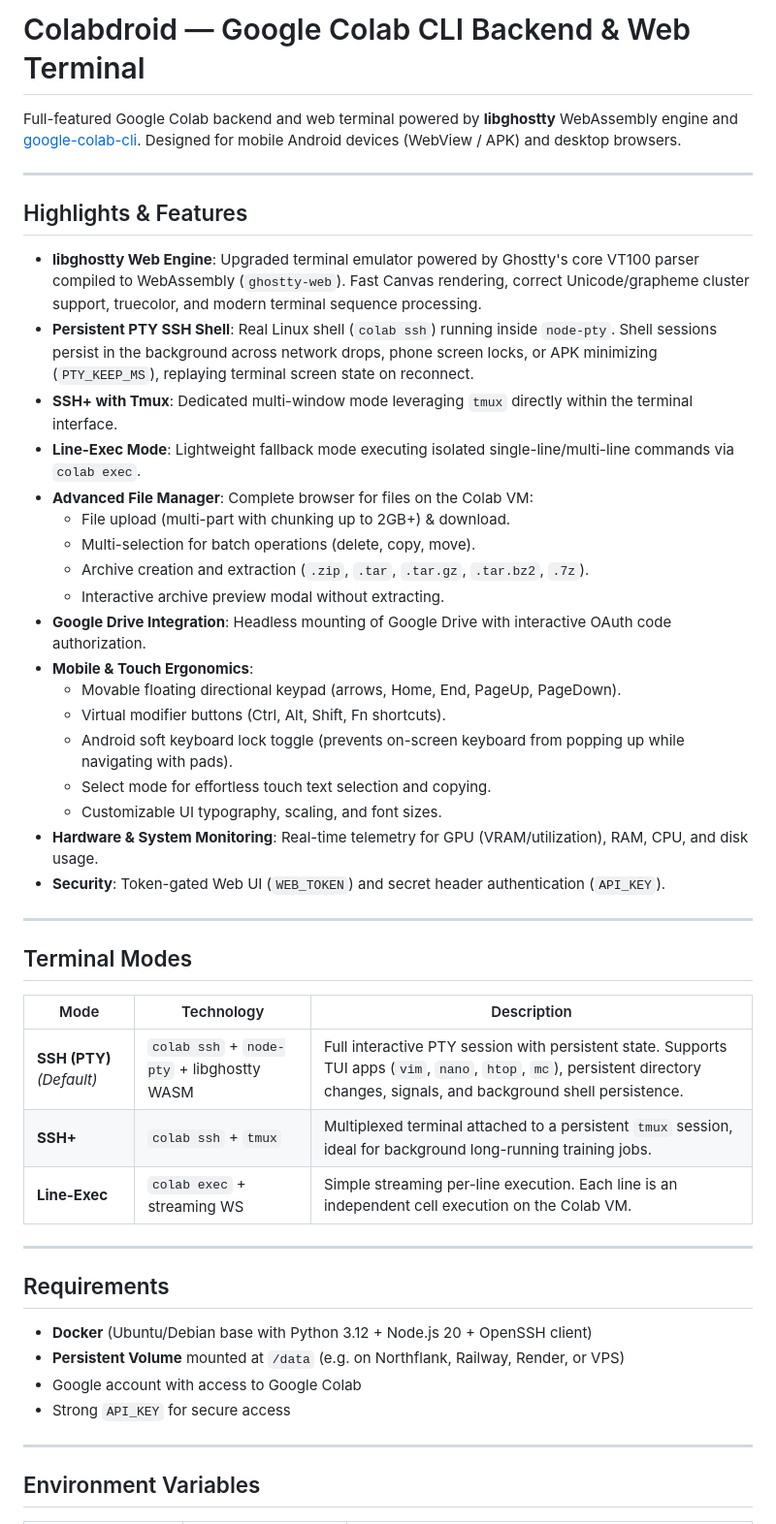
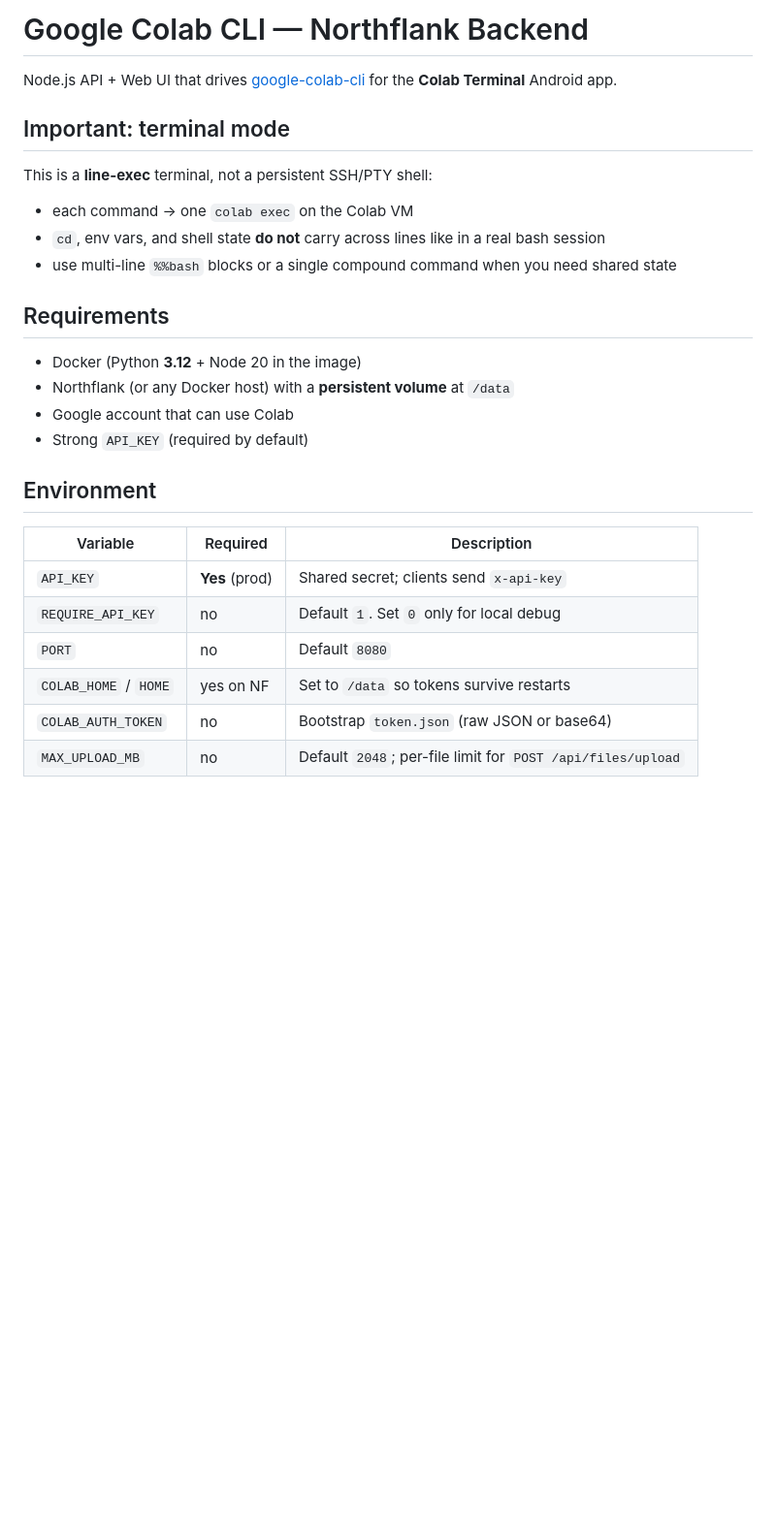
Before and after one commit to trcrypik/Colabdroid, a Markdown page: README.md, the part around one of its changes. Shown at 97% size. GitHub-like rendering; blank space fills up the shorter version.

```diff
--- a/README.md
+++ b/README.md
@@ -1,50 +1,30 @@
-# Colabdroid — Google Colab CLI Backend & Web Terminal
+# Google Colab CLI — Northflank Backend
 
-Full-featured Google Colab backend and web terminal powered by **libghostty** WebAssembly engine and [google-colab-cli](https://github.com/googlecolab/google-colab-cli). Designed for mobile Android devices (WebView / APK) and desktop browsers.
+Node.js API + Web UI that drives [google-colab-cli](https://github.com/googlecolab/google-colab-cli) for the **Colab Terminal** Android app.
 
----
+## Important: terminal mode
 
-## Highlights & Features
+This is a **line-exec** terminal, not a persistent SSH/PTY shell:
 
-- **libghostty Web Engine**: Upgraded terminal emulator powered by Ghostty's core VT100 parser compiled to WebAssembly (`ghostty-web`). Fast Canvas rendering, correct Unicode/grapheme cluster support, truecolor, and modern terminal sequence processing.
-- **Persistent PTY SSH Shell**: Real Linux shell (`colab ssh`) running inside `node-pty`. Shell sessions persist in the background across network drops, phone screen locks, or APK minimizing (`PTY_KEEP_MS`), replaying terminal screen state on reconnect.
-- **SSH+ with Tmux**: Dedicated multi-window mode leveraging `tmux` directly within the terminal interface.
-- **Line-Exec Mode**: Lightweight fallback mode executing isolated single-line/multi-line commands via `colab exec`.
-- **Advanced File Manager**: Complete browser for files on the Colab VM:
-  - File upload (multi-part with chunking up to 2GB+) & download.
-  - Multi-selection for batch operations (delete, copy, move).
-  - Archive creation and extraction (`.zip`, `.tar`, `.tar.gz`, `.tar.bz2`, `.7z`).
-  - Interactive archive preview modal without extracting.
-- **Google Drive Integration**: Headless mounting of Google Drive with interactive OAuth code authorization.
-- **Mobile & Touch Ergonomics**:
-  - Movable floating directional keypad (arrows, Home, End, PageUp, PageDown).
-  - Virtual modifier buttons (Ctrl, Alt, Shift, Fn shortcuts).
-  - Android soft keyboard lock toggle (prevents on-screen keyboard from popping up while navigating with pads).
-  - Select mode for effortless touch text selection and copying.
-  - Customizable UI typography, scaling, and font sizes.
-- **Hardware & System Monitoring**: Real-time telemetry for GPU (VRAM/utilization), RAM, CPU, and disk usage.
-- **Security**: Token-gated Web UI (`WEB_TOKEN`) and secret header authentication (`API_KEY`).
-
----
-
-## Terminal Modes
-
-| Mode | Technology | Description |
-|------|------------|-------------|
-| **SSH (PTY)** *(Default)* | `colab ssh` + `node-pty` + libghostty WASM | Full interactive PTY session with persistent state. Supports TUI apps (`vim`, `nano`, `htop`, `mc`), persistent directory changes, signals, and background shell persistence. |
-| **SSH+** | `colab ssh` + `tmux` | Multiplexed terminal attached to a persistent `tmux` session, ideal for background long-running training jobs. |
-| **Line-Exec** | `colab exec` + streaming WS | Simple streaming per-line execution. Each line is an independent cell execution on the Colab VM. |
-
----
+- each command → one `colab exec` on the Colab VM
+- `cd`, env vars, and shell state **do not** carry across lines like in a real bash session
+- use multi-line `%%bash` blocks or a single compound command when you need shared state
 
 ## Requirements
 
-- **Docker** (Ubuntu/Debian base with Python 3.12 + Node.js 20 + OpenSSH client)
-- **Persistent Volume** mounted at `/data` (e.g. on Northflank, Railway, Render, or VPS)
-- Google account with access to Google Colab
-- Strong `API_KEY` for secure access
+- Docker (Python **3.12** + Node 20 in the image)
+- Northflank (or any Docker host) with a **persistent volume** at `/data`
+- Google account that can use Colab
+- Strong `API_KEY` (required by default)
 
----
+## Environment
 
-## Environment Variables
+| Variable | Required | Description |
+|----------|----------|-------------|
+| `API_KEY` | **Yes** (prod) | Shared secret; clients send `x-api-key` |
+| `REQUIRE_API_KEY` | no | Default `1`. Set `0` only for local debug |
+| `PORT` | no | Default `8080` |
+| `COLAB_HOME` / `HOME` | yes on NF | Set to `/data` so tokens survive restarts |
+| `COLAB_AUTH_TOKEN` | no | Bootstrap `token.json` (raw JSON or base64) |
+| `MAX_UPLOAD_MB` | no | Default `2048`; per-file limit for `POST /api/files/upload` |
 
```
Also changed, not shown: other parts of README.md (+38 -98 lines).
